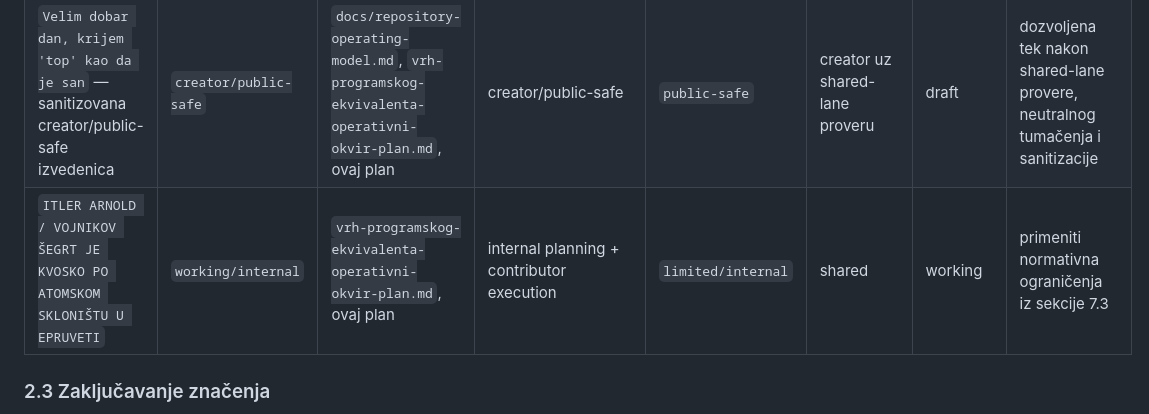
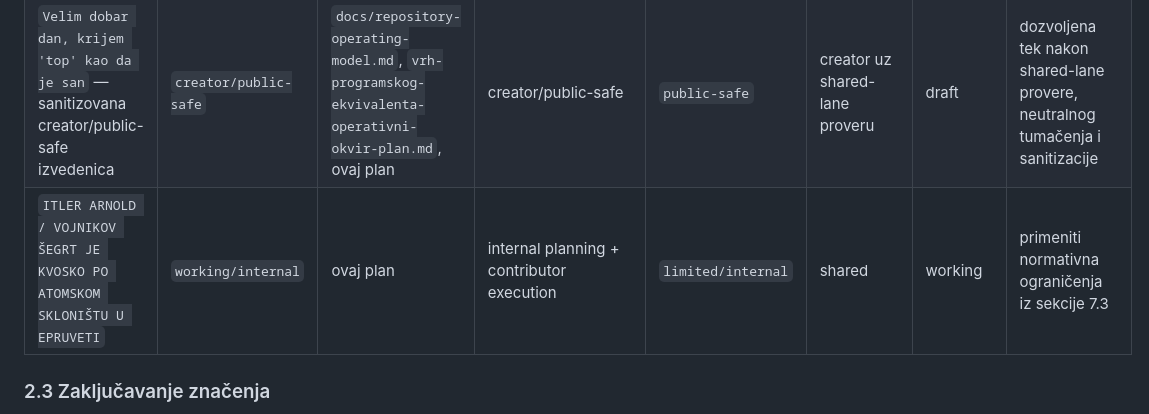
Before and after one commit to spaja86/Ai-Iq-World-Bank, a Markdown page: vrh-programskog-ekvivalenta-narativni-ekvivalenti-plan.md, the part around the change. Rendered like a GitHub page.

Commit message:
Fix VRH traceability reference
Co-authored-by: spaja86 <33865972+spaja86@users.noreply.github.com>

```diff
--- a/vrh-programskog-ekvivalenta-narativni-ekvivalenti-plan.md
+++ b/vrh-programskog-ekvivalenta-narativni-ekvivalenti-plan.md
@@ -56,7 +56,7 @@ Sve ključne izraze u ovom okviru treba razdvojiti na tri nivoa:
 | `Napoleon Bonaparta` — sanitizovana creator/public-safe izvedenica | `creator/public-safe` | `docs/repository-operating-model.md`, `vrh-programskog-ekvivalenta-operativni-okvir-plan.md`, ovaj plan | creator/public-safe | `public-safe` | creator uz shared-lane proveru | draft | dozvoljena tek nakon shared-lane provere, neutralnog tumačenja i sanitizacije |
 | `Velim dobar dan, krijem 'top' kao da je san` | `working/internal` | `docs/repository-operating-model.md`, `vrh-programskog-ekvivalenta-operativni-okvir-plan.md`, ovaj plan | internal planning + contributor execution | `limited/internal` | creator uz shared-lane proveru | working | dozvoljen samo uz neutralno tumačenje i bez predstavljanja kao činjenice, standarda ili operativne instrukcije |
 | `Velim dobar dan, krijem 'top' kao da je san` — sanitizovana creator/public-safe izvedenica | `creator/public-safe` | `docs/repository-operating-model.md`, `vrh-programskog-ekvivalenta-operativni-okvir-plan.md`, ovaj plan | creator/public-safe | `public-safe` | creator uz shared-lane proveru | draft | dozvoljena tek nakon shared-lane provere, neutralnog tumačenja i sanitizacije |
-| `ITLER ARNOLD / VOJNIKOV ŠEGRT JE KVOSKO PO ATOMSKOM SKLONIŠTU U EPRUVETI` | `working/internal` | `vrh-programskog-ekvivalenta-operativni-okvir-plan.md`, ovaj plan | internal planning + contributor execution | `limited/internal` | shared | working | primeniti normativna ograničenja iz sekcije 7.3 |
+| `ITLER ARNOLD / VOJNIKOV ŠEGRT JE KVOSKO PO ATOMSKOM SKLONIŠTU U EPRUVETI` | `working/internal` | ovaj plan | internal planning + contributor execution | `limited/internal` | shared | working | primeniti normativna ograničenja iz sekcije 7.3 |
 
 ### 2.3 Zaključavanje značenja
 
```
